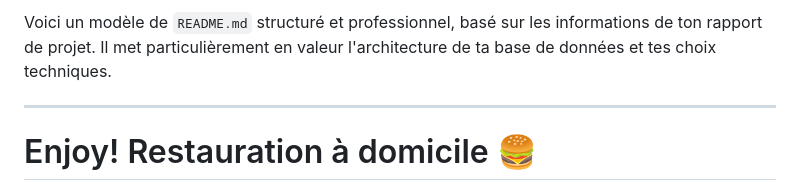
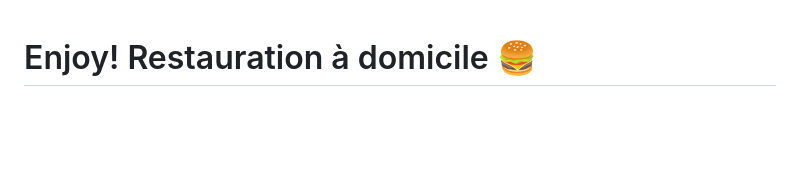
Before and after one commit to Taisho21/Plateforme-E-Commerce-Projet-Universitaire, a Markdown page: README.md, the part around the change. Drawn GitHub-style; blank space fills up the shorter version.

```diff
--- a/README.md
+++ b/README.md
@@ -1,7 +1,3 @@
-Voici un modèle de `README.md` structuré et professionnel, basé sur les informations de ton rapport de projet. Il met particulièrement en valeur l'architecture de ta base de données et tes choix techniques.
-
-***
-
 # Enjoy! Restauration à domicile 🍔
 
 Ce projet universitaire consiste en la création d'un site web fonctionnel inspiré d'applications comme UberEats. L'objectif principal est de mettre en relation des restaurants, des livreurs et des clients autour d'un système de commande fluide et efficace. L'interface a été pensée pour être épurée, avec peu de boutons, afin de ne pas perdre l'utilisateur.
```
